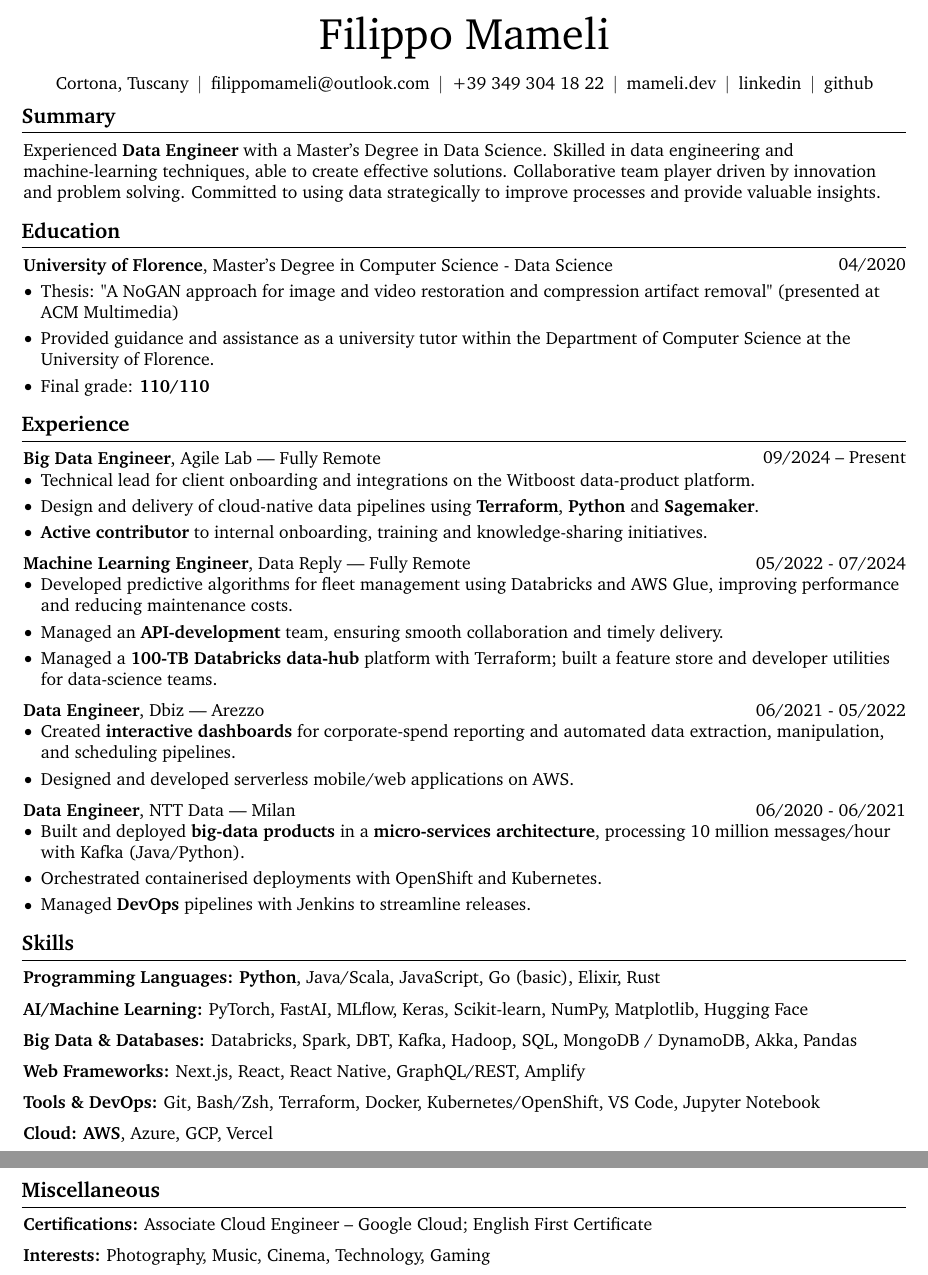
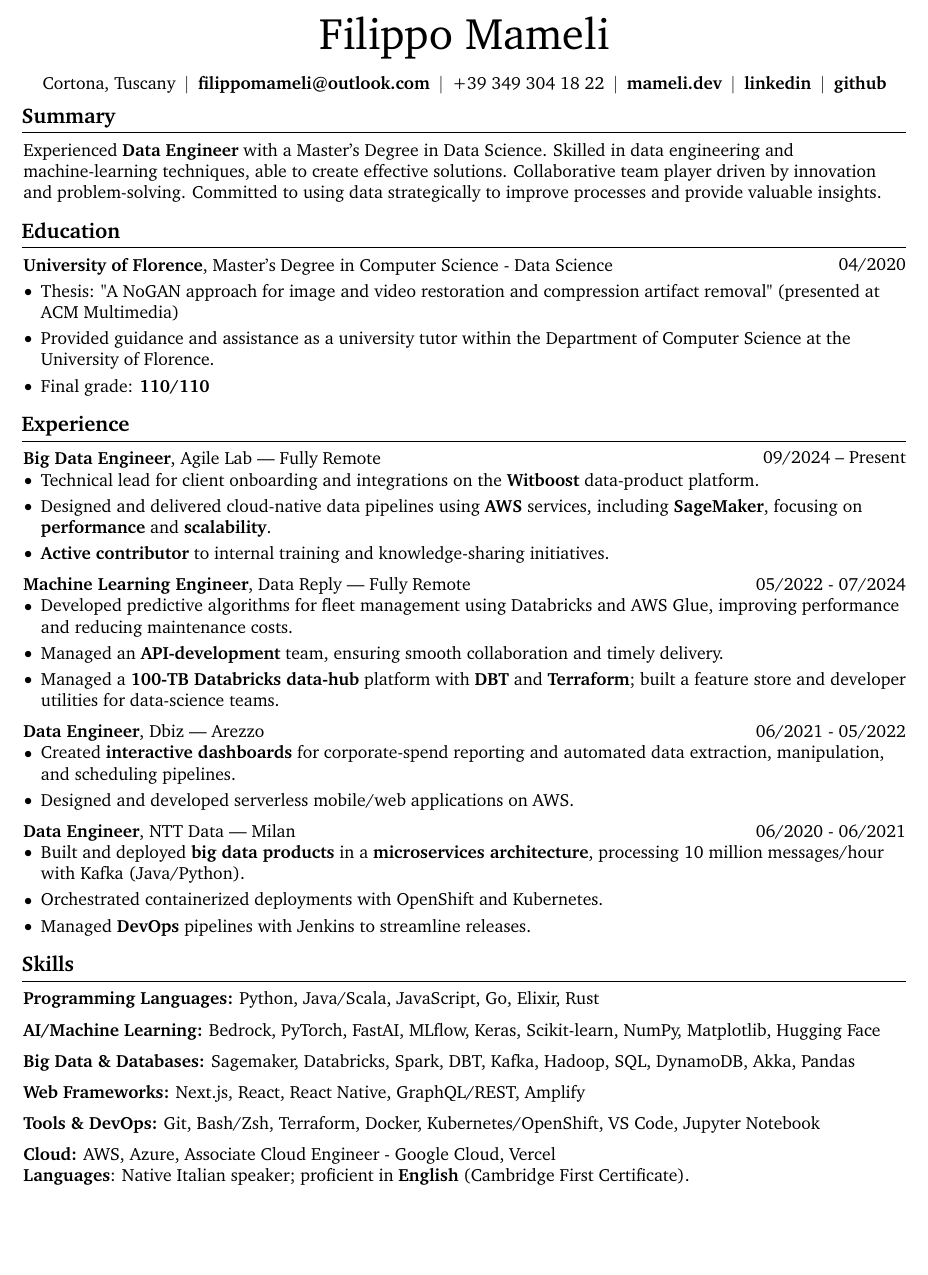
Before and after one commit to mameli/mameli.dev, a LaTeX CV (cv/cv.tex): two parts of pages 1 and 2 of 2 before the commit and part of the page after it, the two joined at a grey line, cut so that both start at the same text, the shorter picture padded with empty space. Compiled offline with pdfLaTeX.

Commit message:
enhance CV formatting and content: bold contact info, refine project descriptions, and update skills

```diff
--- a/cv/cv.tex
+++ b/cv/cv.tex
@@ -177,15 +177,15 @@
         \kern 5.0 pt%
         \AND%
         \kern 5.0 pt%
-        \mbox{\hrefWithoutArrow{https://mameli.dev}{mameli.dev}}%
+        \mbox{\hrefWithoutArrow{https://mameli.dev}{\textbf{mameli.dev}}}%
         \kern 5.0 pt%
         \AND%
         \kern 5.0 pt%
-        \mbox{\hrefWithoutArrow{https://www.linkedin.com/in/filippo-mameli-68006067/}{linkedin}}%
+        \mbox{\hrefWithoutArrow{https://www.linkedin.com/in/filippo-mameli-68006067/}{\textbf{linkedin}}}%
         \kern 5.0 pt%
         \AND%
         \kern 5.0 pt%
-        \mbox{\hrefWithoutArrow{https://github.com/mameli}{github}}%
+        \mbox{\hrefWithoutArrow{https://github.com/mameli}{\textbf{github}}}%
     \end{header}
 
     \vspace{5 pt - 0.3 cm}
@@ -219,9 +219,9 @@ Experienced \textbf{Data Engineer} with a Master's Degree in Data Science. Skill
 \end{twocolentry}
 \begin{onecolentry}
     \begin{highlights}
-        \item Technical lead for client onboarding and integrations on the {\hrefWithoutArrow{https://witboost.com/}{Witboost}} data-product platform.
-        \item Design and delivery of cloud-native data pipelines using \textbf{Terraform}, \textbf{Python} and \textbf{Sagemaker}.
-        \item \textbf{Active contributor} to internal onboarding, training and knowledge-sharing initiatives.
+        \item Technical lead for client onboarding and integrations on the {\hrefWithoutArrow{https://witboost.com/}{\textbf{Witboost}}} data-product platform.
+        \item Designed and delivered cloud-native data pipelines using \textbf{AWS} services, including \textbf{SageMaker}, focusing on \textbf{performance} and \textbf{scalability}.
+        \item \textbf{Active contributor} to internal training and knowledge-sharing initiatives.
     \end{highlights}
 \end{onecolentry}
 
@@ -234,7 +234,7 @@ Experienced \textbf{Data Engineer} with a Master's Degree in Data Science. Skill
     \begin{highlights}
         \item Developed predictive algorithms for fleet management using Databricks and AWS Glue, improving performance and reducing maintenance costs.
         \item Managed an \textbf{API‑development} team, ensuring smooth collaboration and timely delivery.
-        \item Managed a \textbf{100‑TB Databricks data‑hub} platform with Terraform; built a feature store and developer utilities for data‑science teams.
+        \item Managed a \textbf{100‑TB Databricks data‑hub} platform with \textbf{DBT} and \textbf{Terraform}; built a feature store and developer utilities for data‑science teams.
     \end{highlights}
 \end{onecolentry}
 
@@ -257,8 +257,8 @@ Experienced \textbf{Data Engineer} with a Master's Degree in Data Science. Skill
 \end{twocolentry}
 \begin{onecolentry}
     \begin{highlights}
-        \item Built and deployed \textbf{big‑data products} in a \textbf{micro‑services architecture}, processing 10 million messages/hour with Kafka (Java/Python).
-        \item Orchestrated containerised deployments with OpenShift and Kubernetes.
+        \item Built and deployed \textbf{big data products} in a \textbf{microservices architecture}, processing 10 million messages/hour with Kafka (Java/Python).
+        \item Orchestrated containerized deployments with OpenShift and Kubernetes.
         \item Managed \textbf{DevOps} pipelines with Jenkins to streamline releases.
     \end{highlights}
 \end{onecolentry}
@@ -266,19 +266,19 @@ Experienced \textbf{Data Engineer} with a Master's Degree in Data Science. Skill
 \section{Skills}
 
 \begin{onecolentry}
-    \textbf{Programming Languages:} \textbf{Python}, Java/Scala, JavaScript, Go (basic), Elixir, Rust
+    \textbf{Programming Languages:} Python, Java/Scala, JavaScript, Go, Elixir, Rust
 \end{onecolentry}
 
 \vspace{0.2 cm}
 
 \begin{onecolentry}
-    \textbf{AI/Machine Learning:} PyTorch, FastAI, MLflow, Keras, Scikit‑learn, NumPy, Matplotlib, Hugging Face
+    \textbf{AI/Machine Learning:} Bedrock, PyTorch, FastAI, MLflow, Keras, Scikit‑learn, NumPy, Matplotlib, Hugging Face
 \end{onecolentry}
 
 \vspace{0.2 cm}
 
 \begin{onecolentry}
-    \textbf{Big Data \& Databases:} Databricks, Spark, DBT, Kafka, Hadoop, SQL, MongoDB / DynamoDB, Akka, Pandas
+    \textbf{Big Data \& Databases:} Sagemaker, Databricks, Spark, DBT, Kafka, Hadoop, SQL, DynamoDB, Akka, Pandas
 \end{onecolentry}
 
 \vspace{0.2 cm}
@@ -296,19 +296,11 @@ Experienced \textbf{Data Engineer} with a Master's Degree in Data Science. Skill
 \vspace{0.2 cm}
 
 \begin{onecolentry}
-    \textbf{Cloud:} \textbf{AWS}, Azure, GCP, Vercel
+    \textbf{Cloud:} AWS, Azure, Associate Cloud Engineer - Google Cloud, Vercel
 \end{onecolentry}
 
-\section{Miscellaneous}
-
 \begin{onecolentry}
-    \textbf{Certifications:} Associate Cloud Engineer – Google Cloud; English First Certificate
-\end{onecolentry}
-
-\vspace{0.2 cm}
-
-\begin{onecolentry}
-    \textbf{Interests:} Photography, Music, Cinema, Technology, Gaming
+    \textbf{Languages}: Native Italian speaker; proficient in \textbf{English} (Cambridge First Certificate).
 \end{onecolentry}
 
 
```
Also changed, not shown: cv/cv.tex (4 more changed lines).
